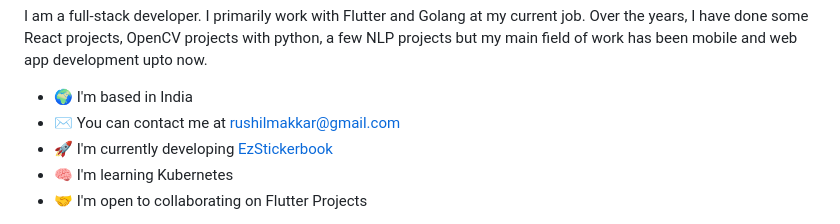
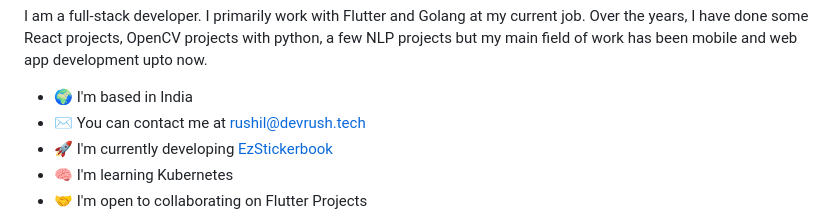
Before and after one commit to rajrushilmakkar/rajrushilmakkar, a Markdown page: README.md, the part around the change. GitHub-like rendering.

Commit message:
updated email

```diff
--- a/README.md
+++ b/README.md
@@ -7,7 +7,7 @@ App Developer
 I am a full-stack developer. I primarily work with Flutter and Golang at my current job. Over the years, I have done some React projects, OpenCV projects with python, a few NLP projects but my main field of work has been mobile and web app development upto now.
 
 * 🌍  I'm based in India
-* ✉️  You can contact me at [rushilmakkar@gmail.com](mailto:rushilmakkar@gmail.com)
+* ✉️  You can contact me at [rushil@devrush.tech](mailto:rushil@devrush.tech)
 * 🚀  I'm currently developing [EzStickerbook](https://ezstickerbook.com/)
 * 🧠  I'm learning Kubernetes
 * 🤝  I'm open to collaborating on Flutter Projects
```
